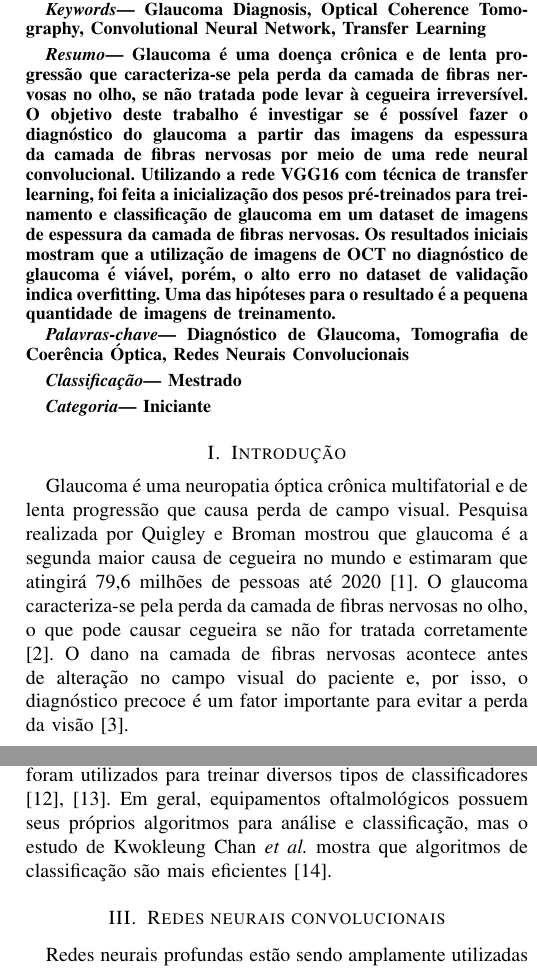
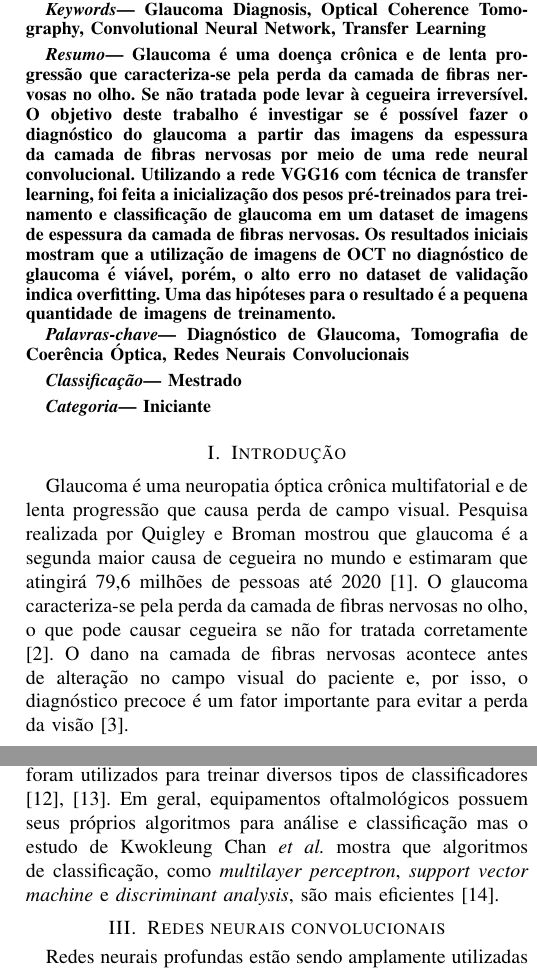
Before and after one commit to sjbraga/Artigo-WPGEC---Glaucoma, a LaTeX paper (Artigo WPGEC/Paper_WPGEC.tex): two parts of the columns of pages 1 and 2 of 4, joined at a grey line, cut so that both start at the same text. Compiled offline with pdfLaTeX; a missing font is replaced by an installed copy or a similar font; a LaTeX package or settings file that is missing is left out.

Commit message:
First fixes for reviewers

```diff
--- a/Artigo WPGEC/Paper_WPGEC.tex
+++ b/Artigo WPGEC/Paper_WPGEC.tex
@@ -82,7 +82,7 @@ Glaucoma Diagnosis, Optical Coherence Tomography, Convolutional Neural Network,
 \renewcommand{\abstractname}{Resumo}
 \begin{abstract}
 \label{Resumo}
-Glaucoma é uma doença crônica e de lenta progressão que caracteriza-se pela perda da camada de fibras nervosas no olho, se não tratada pode levar à cegueira irreversível. O objetivo deste trabalho é investigar se é possível fazer o diagnóstico do glaucoma a partir das imagens da espessura da camada de fibras nervosas por meio de uma rede neural convolucional. Utilizando a rede VGG16 com técnica de transfer learning, foi feita a inicialização dos pesos pré-treinados para treinamento e classificação de glaucoma em um dataset de imagens de espessura da camada de fibras nervosas. Os resultados iniciais mostram que a utilização de imagens de OCT no diagnóstico de glaucoma é viável, porém, o alto erro no dataset de validação indica overfitting. Uma das hipóteses para o resultado é a pequena quantidade de imagens de treinamento.
+Glaucoma é uma doença crônica e de lenta progressão que caracteriza-se pela perda da camada de fibras nervosas no olho. Se não tratada pode levar à cegueira irreversível. O objetivo deste trabalho é investigar se é possível fazer o diagnóstico do glaucoma a partir das imagens da espessura da camada de fibras nervosas por meio de uma rede neural convolucional. Utilizando a rede VGG16 com técnica de transfer learning, foi feita a inicialização dos pesos pré-treinados para treinamento e classificação de glaucoma em um dataset de imagens de espessura da camada de fibras nervosas. Os resultados iniciais mostram que a utilização de imagens de OCT no diagnóstico de glaucoma é viável, porém, o alto erro no dataset de validação indica overfitting. Uma das hipóteses para o resultado é a pequena quantidade de imagens de treinamento.
 
 \end{abstract}
 
@@ -163,7 +165,7 @@ Na figura \ref{fig:oct} vemos a saída gerada pelo equipamento Cirrus HD-OCT da
 
 %medico precisa ter especializacao para avaliar e dar o diagnostico *********** OK
 %auxiliar na tomada de decisão **************** OK
-O estudo de Gracitelli \textit{et al.} mostra que os parâmetros de média de espessura por quadrantes e a média global da espessura da camada de fibras nervosas são amplamente utilizados na análise para diagnóstico do glaucoma \cite{Gracitelli2015}. No entanto, nenhum exame fornece resultados definitivos da situação do paciente, sendo necessária a avaliação de um profissional oftalmologista especialista em glaucoma para conclusão do resultado. Esta análise não é padronizada e pode variar de acordo com o julgamento do oftalmologista \cite{kroese2003}. É possível utilizar classificadores de aprendizagem de máquina para auxiliar na tomada de decisão do oftalmologista. Um classificador de rede neural profunda foi utilizado com dados de exame de campo visual para detectar estágios iniciais de glaucoma \cite{Asaoka2016}. Diferentemente deste estudo, Asaoka \textit{et al.} utilizaram dados do SAP, com uma arquitetura de rede com apenas 4 camadas. Dados de OCT e SAP em conjunto também foram utilizados para treinar diversos tipos de classificadores \cite{bowd2008, silva2013}. Em geral, equipamentos oftalmológicos possuem seus próprios algoritmos para análise e classificação, mas o estudo de Kwokleung Chan \textit{et al.} mostra que algoritmos de classificação são mais eficientes \cite{kwokleung2002}.
+O estudo de Gracitelli \textit{et al.} mostra que os parâmetros de média de espessura por quadrantes e a média global da espessura da camada de fibras nervosas são amplamente utilizados na análise para diagnóstico do glaucoma \cite{Gracitelli2015}. No entanto, nenhum exame fornece resultados definitivos da situação do paciente, sendo necessária a avaliação de um profissional oftalmologista especialista em glaucoma para conclusão do resultado. Esta análise não é padronizada e pode variar de acordo com o julgamento do oftalmologista \cite{kroese2003}. É possível utilizar classificadores de aprendizagem de máquina para auxiliar na tomada de decisão do oftalmologista. Um classificador de rede neural profunda foi utilizado com dados de exame de campo visual para detectar estágios iniciais de glaucoma \cite{Asaoka2016}. Diferentemente deste estudo, Asaoka \textit{et al.} utilizaram dados do SAP, com uma arquitetura de rede com apenas 4 camadas. Dados de OCT e SAP em conjunto também foram utilizados para treinar diversos tipos de classificadores \cite{bowd2008, silva2013}. Em geral, equipamentos oftalmológicos possuem seus próprios algoritmos para análise e classificação mas o estudo de Kwokleung Chan \textit{et al.} mostra que algoritmos de classificação, como \textit{multilayer perceptron}, \textit{support vector machine} e \textit{discriminant analysis}, são mais eficientes \cite{kwokleung2002}.
 
 % classificadores com parametros de oct (horas de relogio) e sap
 %pegar imagem do oct para utilizar toda a area de espessura do nervo para usar no diagnostico
```
Also changed, not shown: Artigo WPGEC/Paper_WPGEC.pdf, Artigo WPGEC/Paper_WPGEC.tex (4 more changed lines).
